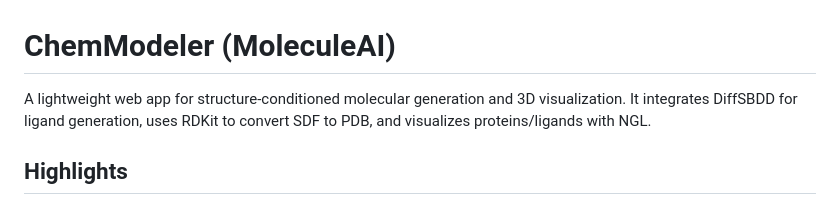
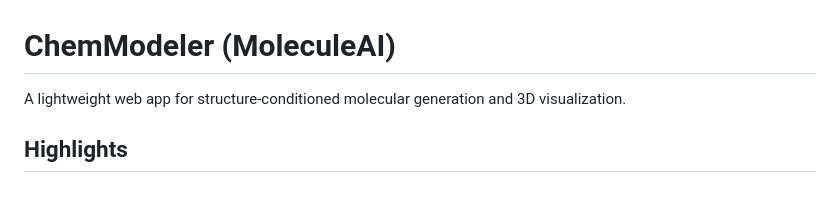
Before and after one commit to Tenzo-0/MoleAG, a Markdown page: README.md, the part around the change. GitHub-like rendering.

```diff
--- a/README.md
+++ b/README.md
@@ -1,6 +1,6 @@
 # ChemModeler (MoleculeAI)
 
-A lightweight web app for structure-conditioned molecular generation and 3D visualization. It integrates DiffSBDD for ligand generation, uses RDKit to convert SDF to PDB, and visualizes proteins/ligands with NGL.
+A lightweight web app for structure-conditioned molecular generation and 3D visualization.
 
 ## Highlights
 - Target selection: choose curated proteins or upload your own PDB.
```
